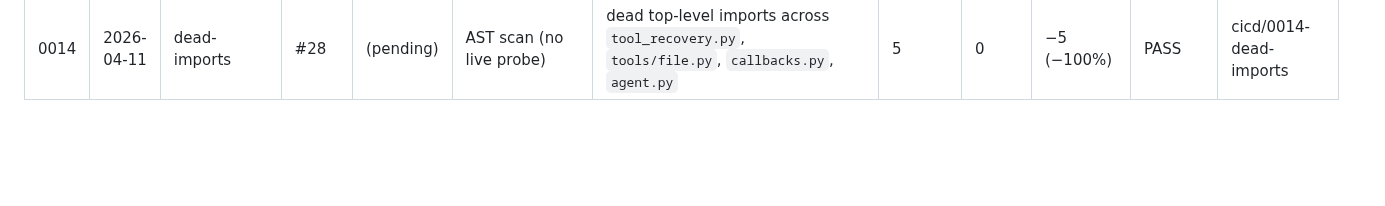
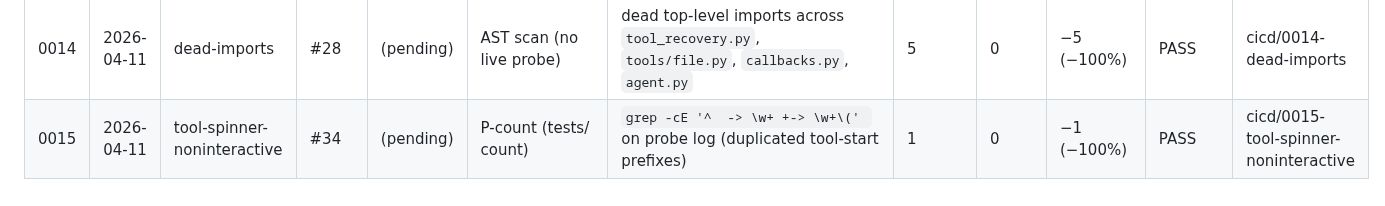
Before and after one commit to mblakemore/agent, a Markdown page: plan/CICD/progress.md, the part around the change. Drawn GitHub-style; blank space fills up the shorter version.

Commit message:
CICD 0015 (#34): record cycle 0015 plan, results, and progress log
- plan/CICD/improvements/0015-tool-spinner-noninteractive.md — cycle plan
- plan/CICD/improvements/0015-tool-spinner-noninteractive.results.md — verified
  metric delta (1 → 0 duplicated-prefix tool-start lines on the P-count probe)
  and 122 → 123 passing tests
- plan/CICD/progress.md — new row for cycle 0015

Closes #34

Co-Authored-By: Claude Opus 4.6 <noreply@anthropic.com>

```diff
--- a/plan/CICD/progress.md
+++ b/plan/CICD/progress.md
@@ -20,3 +20,4 @@ Running record of improvement cycles. Each row is one end-to-end loop
 | 0013 | 2026-04-11 | dead-locals | #24 | (pending) | P-bug (no-regression only) | static dead-local scan across `tools/file.py::_resolve_path`, `agent.py::run_agent_single` / `_worker`, `tool_recovery.py::_ask_for_param` | 5 | 0 | −5 (−100%) | PASS | cicd/0013-dead-locals |
 | 0014 | 2026-04-11 | continue-none-dedup | #30 | (pending) | P-continue (--continue in empty dir) | `grep -c "no checkpoint found"` on probe log | 2 | 1 | −1 (−50%) | PASS | cicd/0014-continue-none-dedup |
 | 0014 | 2026-04-11 | dead-imports | #28 | (pending) | AST scan (no live probe) | dead top-level imports across `tool_recovery.py`, `tools/file.py`, `callbacks.py`, `agent.py` | 5 | 0 | −5 (−100%) | PASS | cicd/0014-dead-imports |
+| 0015 | 2026-04-11 | tool-spinner-noninteractive | #34 | (pending) | P-count (tests/ count) | `grep -cE '^  -> \w+ +-> \w+\(' ` on probe log (duplicated tool-start prefixes) | 1 | 0 | −1 (−100%) | PASS | cicd/0015-tool-spinner-noninteractive |
```
Also changed, not shown: 2 other files.
